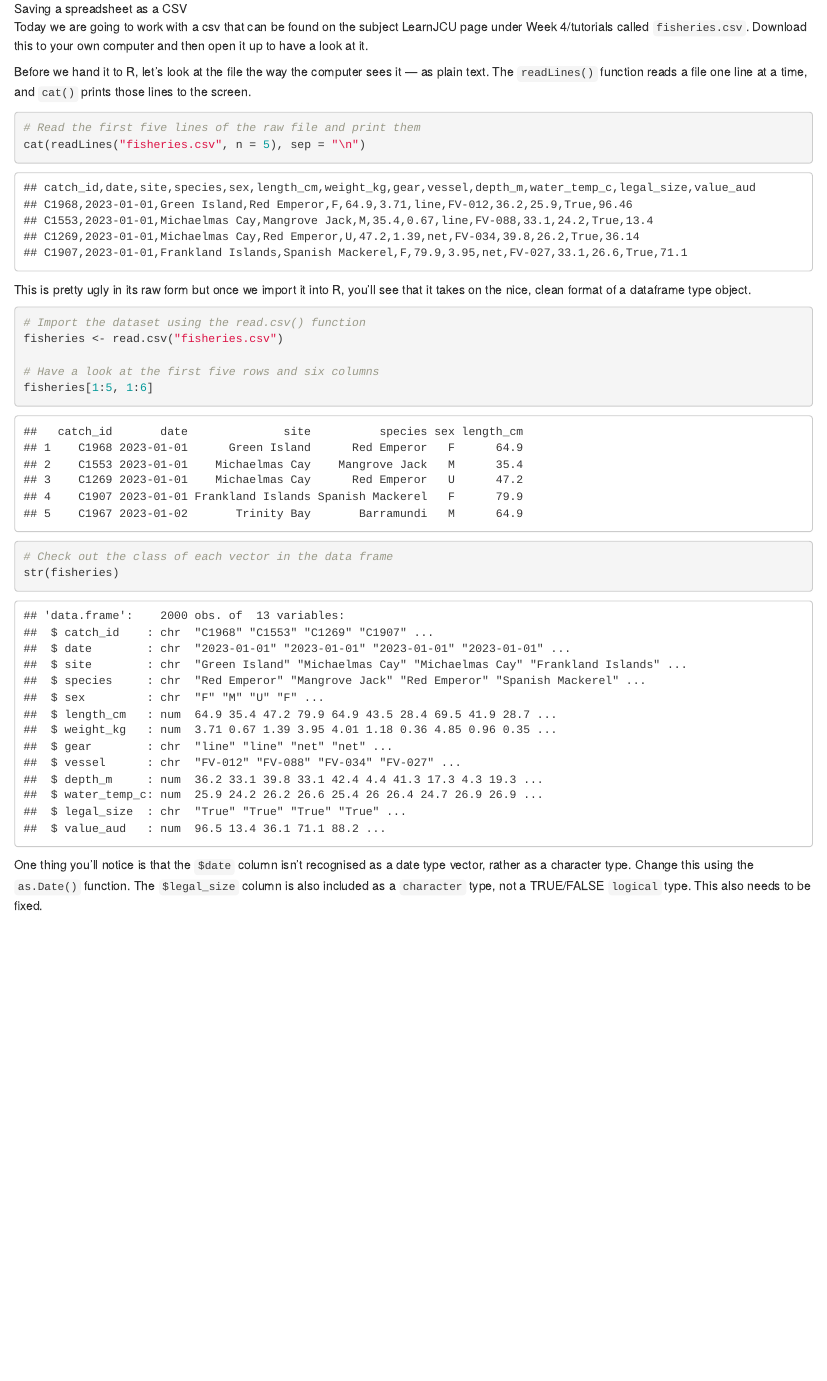
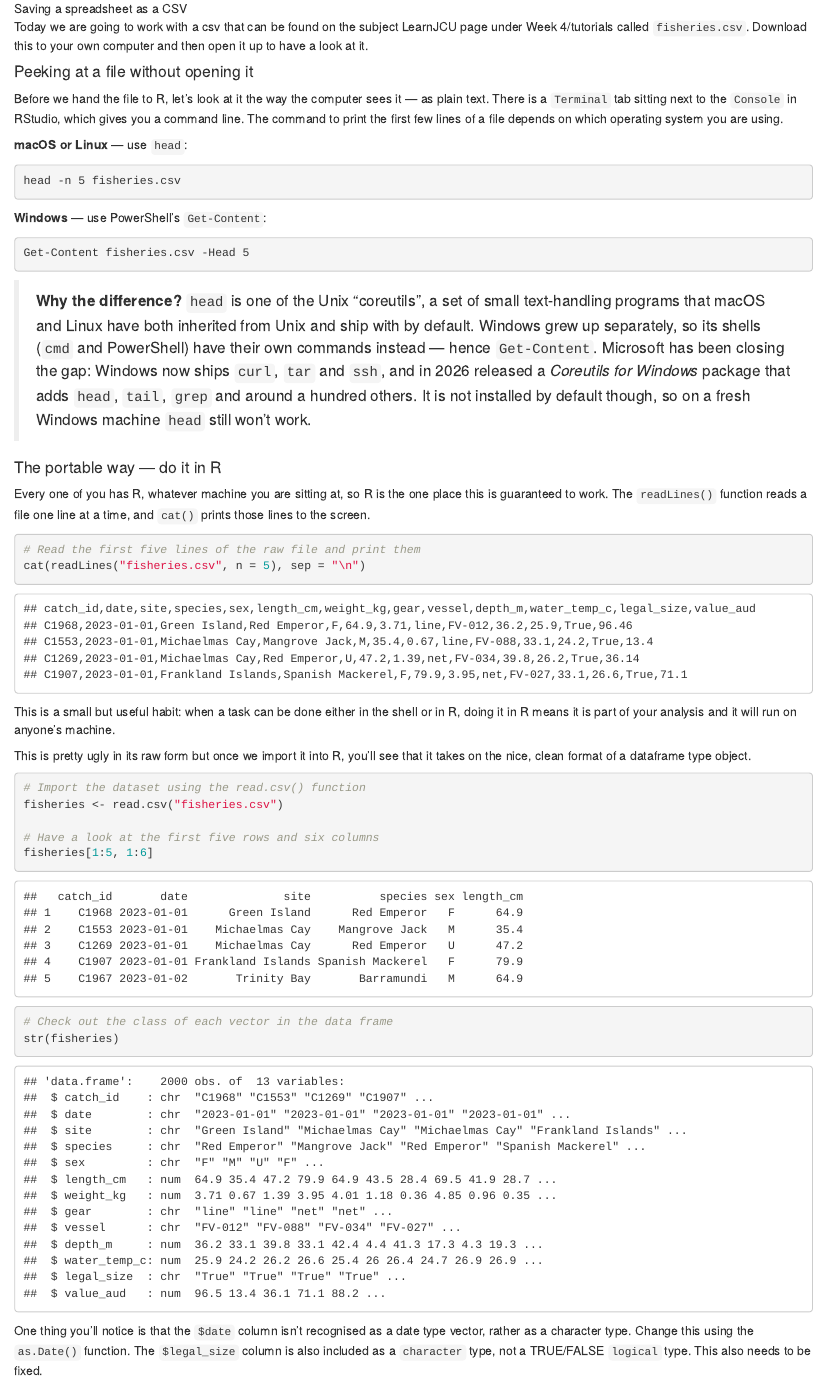
Before and after one commit to acalcino/SC1102_2026, an R Markdown document (Tutorial_1/week_1.Rmd): the page in a window 1100 px wide, from 4680 px down before the commit and from 4720 px down after it, so that both start at the same text. The pictures show the output file Tutorial_1/week_1.html that the author committed with the source, opened offline.

Commit message:
Week 1: fix CSV diagram, show head for both macOS/Linux and Windows

````diff
--- a/Tutorial_1/week_1.Rmd
+++ b/Tutorial_1/week_1.Rmd
@@ -221,13 +221,41 @@ Unfortunately base R doesn't include functions to import Excel spreadsheet data
 
 Today we are going to work with a csv that can be found on the subject LearnJCU page under Week 4/tutorials called ``fisheries.csv``. Download this to your own computer and then open it up to have a look at it.
 
-Before we hand it to R, let's look at the file the way the computer sees it — as plain text. The `readLines()` function reads a file one line at a time, and `cat()` prints those lines to the screen.
+#### Peeking at a file without opening it ####
+
+Before we hand the file to R, let's look at it the way the computer sees it — as plain text. There is a `Terminal` tab sitting next to the `Console` in RStudio, which gives you a command line. The command to print the first few lines of a file depends on which operating system you are using.
+
+**macOS or Linux** — use ``head``:
+
+```{bash eval=FALSE}
+head -n 5 fisheries.csv
+```
+
+**Windows** — use PowerShell's ``Get-Content``:
+
+```powershell
+Get-Content fisheries.csv -Head 5
+```
+
+> **Why the difference?** ``head`` is one of the Unix "coreutils", a set of small text-handling
+> programs that macOS and Linux have both inherited from Unix and ship with by default. Windows grew
+> up separately, so its shells (``cmd`` and PowerShell) have their own commands instead — hence
+> ``Get-Content``. Microsoft has been closing the gap: Windows now ships ``curl``, ``tar`` and
+> ``ssh``, and in 2026 released a *Coreutils for Windows* package that adds ``head``, ``tail``,
+> ``grep`` and around a hundred others. It is not installed by default though, so on a fresh Windows
+> machine ``head`` still won't work.
+
+#### The portable way — do it in R ####
+
+Every one of you has R, whatever machine you are sitting at, so R is the one place this is guaranteed to work. The ``readLines()`` function reads a file one line at a time, and ``cat()`` prints those lines to the screen.
 
 ```{r}
 # Read the first five lines of the raw file and print them
 cat(readLines("fisheries.csv", n = 5), sep = "\n")
 
 ```
+
+This is a small but useful habit: when a task can be done either in the shell or in R, doing it in R means it is part of your analysis and it will run on anyone's machine.
 
 This is pretty ugly in its raw form but once we import it into R, you'll see that it takes on the nice, clean format of a dataframe type object.
 
````
Also changed, not shown: COVERAGE.md (+12 -5 lines), Tutorial_1/images/excel_csv.png, Tutorial_1/images/excel_csv.svg, Tutorial_1/week_1.html.
